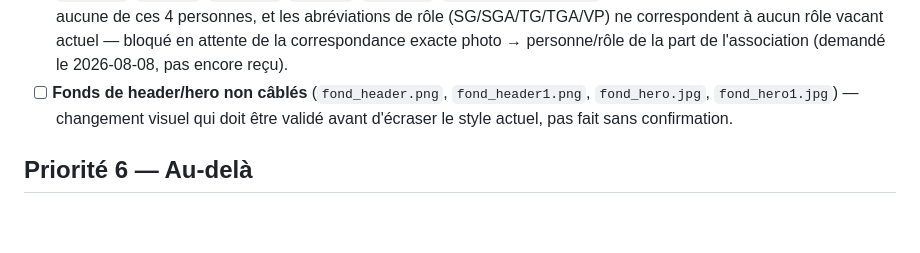
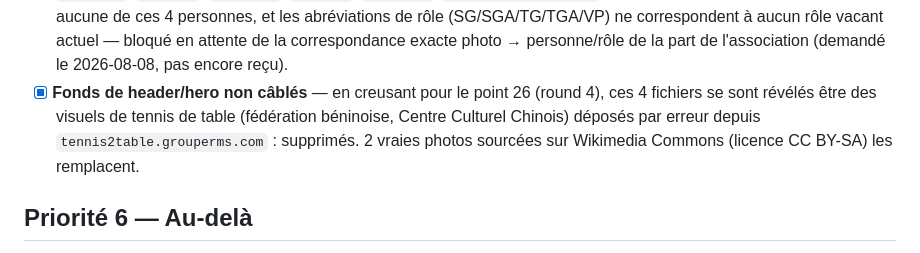
Before and after one commit to magonnoude/site-liensculturels, a Markdown page: ROADMAP.md, the part around the change. GitHub-like rendering; blank space fills up the shorter version.

Commit message:
docs: cloturer l'item P5 sur les fonds hero non cablés (résolu au round 4)

```diff
--- a/ROADMAP.md
+++ b/ROADMAP.md
@@ -177,9 +177,10 @@ prochaine session.
   (SG/SGA/TG/TGA/VP) ne correspondent à aucun rôle vacant actuel — bloqué en attente de la
   correspondance exacte photo → personne/rôle de la part de l'association (demandé le
   2026-08-08, pas encore reçu).
-- [ ] **Fonds de header/hero non câblés** (`fond_header.png`, `fond_header1.png`,
-  `fond_hero.jpg`, `fond_hero1.jpg`) — changement visuel qui doit être validé avant
-  d'écraser le style actuel, pas fait sans confirmation.
+- [x] **Fonds de header/hero non câblés** — en creusant pour le point 26 (round 4), ces 4
+  fichiers se sont révélés être des visuels de tennis de table (fédération béninoise, Centre
+  Culturel Chinois) déposés par erreur depuis `tennis2table.grouperms.com` : supprimés. 2
+  vraies photos sourcées sur Wikimedia Commons (licence CC BY-SA) les remplacent.
 
 ## Priorité 6 — Au-delà
 
```
